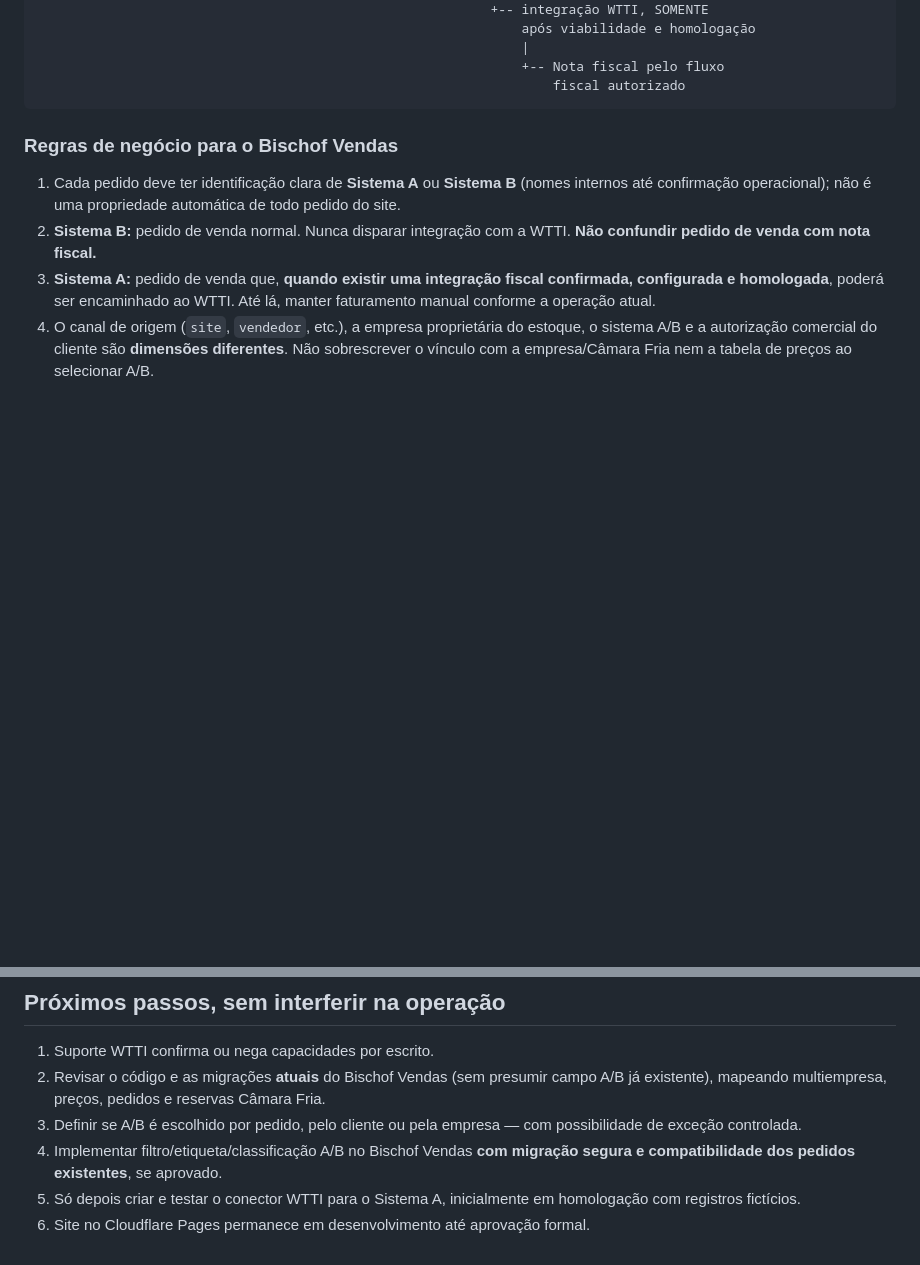
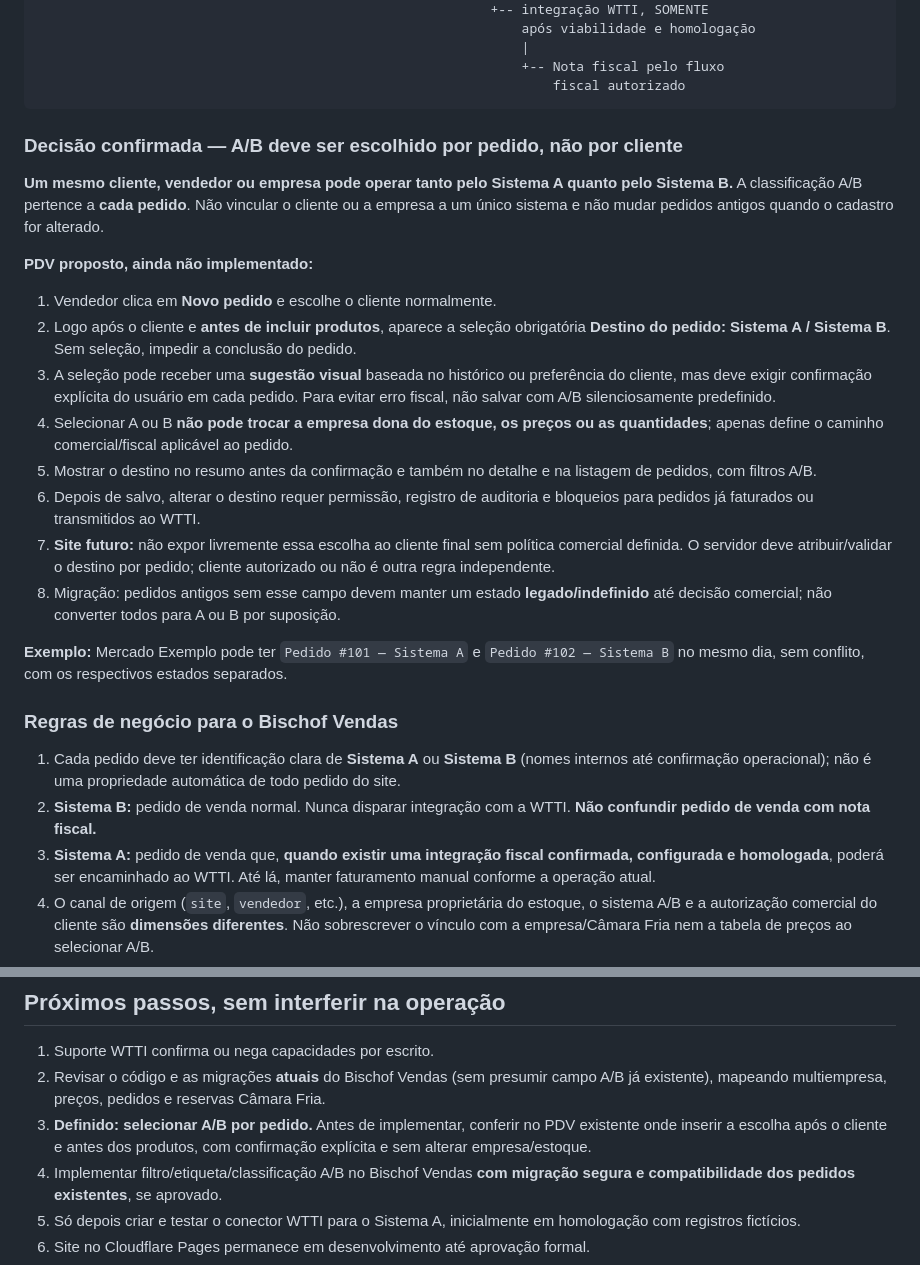
Before and after one commit to sabor-afk/sabordoalemao, a Markdown page: REGRAS-SISTEMA-A-B-WTTI.md, 2 parts joined by grey strips. Rendered like a GitHub page; blank space fills up the shorter version.

Commit message:
docs: confirm System A/B as explicit per-order PDV choice for same customer

````diff
--- a/REGRAS-SISTEMA-A-B-WTTI.md
+++ b/REGRAS-SISTEMA-A-B-WTTI.md
@@ -29,6 +29,22 @@ Site Sabor do Alemão (catálogo / pedidos)
                                                               +-- Nota fiscal pelo fluxo
                                                                   fiscal autorizado
 ```
+
+### Decisão confirmada — A/B deve ser escolhido por pedido, não por cliente
+
+**Um mesmo cliente, vendedor ou empresa pode operar tanto pelo Sistema A quanto pelo Sistema B.** A classificação A/B pertence a **cada pedido**. Não vincular o cliente ou a empresa a um único sistema e não mudar pedidos antigos quando o cadastro for alterado.
+
+**PDV proposto, ainda não implementado:**
+1. Vendedor clica em **Novo pedido** e escolhe o cliente normalmente.
+2. Logo após o cliente e **antes de incluir produtos**, aparece a seleção obrigatória **Destino do pedido: Sistema A / Sistema B**. Sem seleção, impedir a conclusão do pedido.
+3. A seleção pode receber uma **sugestão visual** baseada no histórico ou preferência do cliente, mas deve exigir confirmação explícita do usuário em cada pedido. Para evitar erro fiscal, não salvar com A/B silenciosamente predefinido.
+4. Selecionar A ou B **não pode trocar a empresa dona do estoque, os preços ou as quantidades**; apenas define o caminho comercial/fiscal aplicável ao pedido.
+5. Mostrar o destino no resumo antes da confirmação e também no detalhe e na listagem de pedidos, com filtros A/B.
+6. Depois de salvo, alterar o destino requer permissão, registro de auditoria e bloqueios para pedidos já faturados ou transmitidos ao WTTI.
+7. **Site futuro:** não expor livremente essa escolha ao cliente final sem política comercial definida. O servidor deve atribuir/validar o destino por pedido; cliente autorizado ou não é outra regra independente.
+8. Migração: pedidos antigos sem esse campo devem manter um estado **legado/indefinido** até decisão comercial; não converter todos para A ou B por suposição.
+
+**Exemplo:** Mercado Exemplo pode ter `Pedido #101 — Sistema A` e `Pedido #102 — Sistema B` no mesmo dia, sem conflito, com os respectivos estados separados.
 
 ### Regras de negócio para o Bischof Vendas
 
@@ -63,7 +79,7 @@ Site Sabor do Alemão (catálogo / pedidos)
 
 1. Suporte WTTI confirma ou nega capacidades por escrito.
 2. Revisar o código e as migrações **atuais** do Bischof Vendas (sem presumir campo A/B já existente), mapeando multiempresa, preços, pedidos e reservas Câmara Fria.
-3. Definir se A/B é escolhido por pedido, pelo cliente ou pela empresa — com possibilidade de exceção controlada.
+3. **Definido: selecionar A/B por pedido.** Antes de implementar, conferir no PDV existente onde inserir a escolha após o cliente e antes dos produtos, com confirmação explícita e sem alterar empresa/estoque.
 4. Implementar filtro/etiqueta/classificação A/B no Bischof Vendas **com migração segura e compatibilidade dos pedidos existentes**, se aprovado.
 5. Só depois criar e testar o conector WTTI para o Sistema A, inicialmente em homologação com registros fictícios.
 6. Site no Cloudflare Pages permanece em desenvolvimento até aprovação formal.
````
